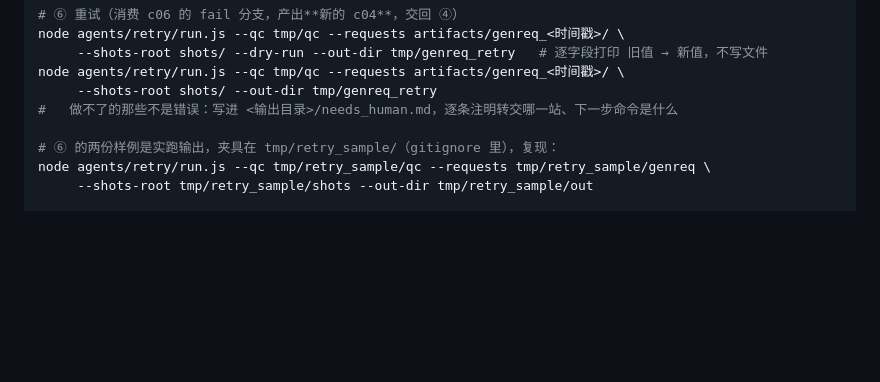
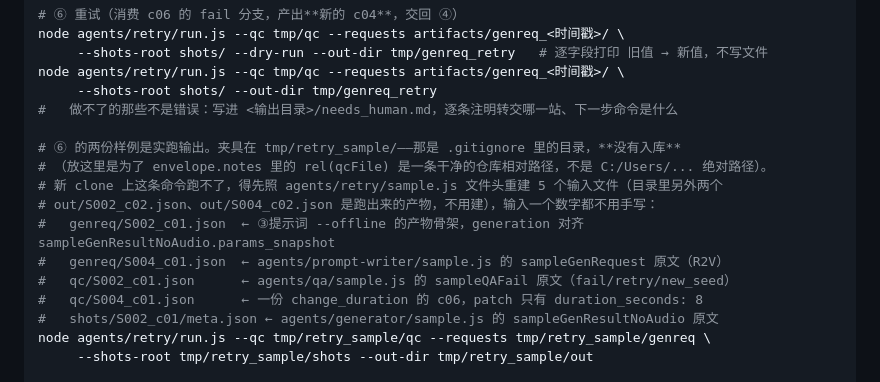
Before and after one commit to Ink-SHEN/logline-loom, a Markdown page: docs/creation_notes/2026-09-08-generation-loop-agents.md, the part around the change. GitHub-like rendering; blank space fills up the shorter version.

Commit message:
docs(creation_notes): 09-08 生成回环手记订正引文与复现口径
复核时发现四处对不上代码/文档的地方，逐条改准：
· 「能确定性判定的事不要交给概率模型」不在 agent_guide 第八节，改引
  agent_guide 第七节 ⑤质检 行原话 + agents/README 第八节；
· ⑤ 的 score 不是本站算的（只认证据来源给的值，代码只在客观硬伤时压到 3.0），
  retry_count 也不是取两处的大值（是 --retry-count ?? 数 c04 ?? 0），
  一句话摘要与文件清单里「score 全由代码算」的说法一并订正；
· ADR 不改 Schema，agent_guide 第八节那 5 步并不适用，改成「比照三人一致同意的
  口径需 B、C 追认」，ADR 自身与决策索引同步（索引里白名单还写着 6 个字段）；
· agents/README 第五节三处「见第七节」指的是本文件的开发顺序节，
  契约变更五步流程实在 agent_guide 第八节，改正。
另：⑥ 样例复现命令用的夹具在 gitignored 的 tmp/ 下，新 clone 跑不了，
补上 5 个输入文件各自从仓库哪份样例来（已实测重建后逐字段一致、契约通过）。

```diff
--- a/docs/creation_notes/2026-09-08-generation-loop-agents.md
+++ b/docs/creation_notes/2026-09-08-generation-loop-agents.md
@@ -196,7 +196,15 @@ node agents/retry/run.js --qc tmp/qc --requests artifacts/genreq_<时间戳>/ \
      --shots-root shots/ --out-dir tmp/genreq_retry
 #   做不了的那些不是错误：写进 <输出目录>/needs_human.md，逐条注明转交哪一站、下一步命令是什么
 
-# ⑥ 的两份样例是实跑输出，夹具在 tmp/retry_sample/（gitignore 里），复现：
+# ⑥ 的两份样例是实跑输出。夹具在 tmp/retry_sample/——那是 .gitignore 里的目录，**没有入库**
+# （放这里是为了 envelope.notes 里的 rel(qcFile) 是一条干净的仓库相对路径，不是 C:/Users/... 绝对路径）。
+# 新 clone 上这条命令跑不了，得先照 agents/retry/sample.js 文件头重建 5 个输入文件（目录里另外两个
+# out/S002_c02.json、out/S004_c02.json 是跑出来的产物，不用建），输入一个数字都不用手写：
+#   genreq/S002_c01.json  ← ③提示词 --offline 的产物骨架，generation 对齐 sampleGenResultNoAudio.params_snapshot
+#   genreq/S004_c01.json  ← agents/prompt-writer/sample.js 的 sampleGenRequest 原文（R2V）
+#   qc/S002_c01.json      ← agents/qa/sample.js 的 sampleQAFail 原文（fail/retry/new_seed）
+#   qc/S004_c01.json      ← 一份 change_duration 的 c06，patch 只有 duration_seconds: 8
+#   shots/S002_c01/meta.json ← agents/generator/sample.js 的 sampleGenResultNoAudio 原文
 node agents/retry/run.js --qc tmp/retry_sample/qc --requests tmp/retry_sample/genreq \
      --shots-root tmp/retry_sample/shots --out-dir tmp/retry_sample/out
 
```
